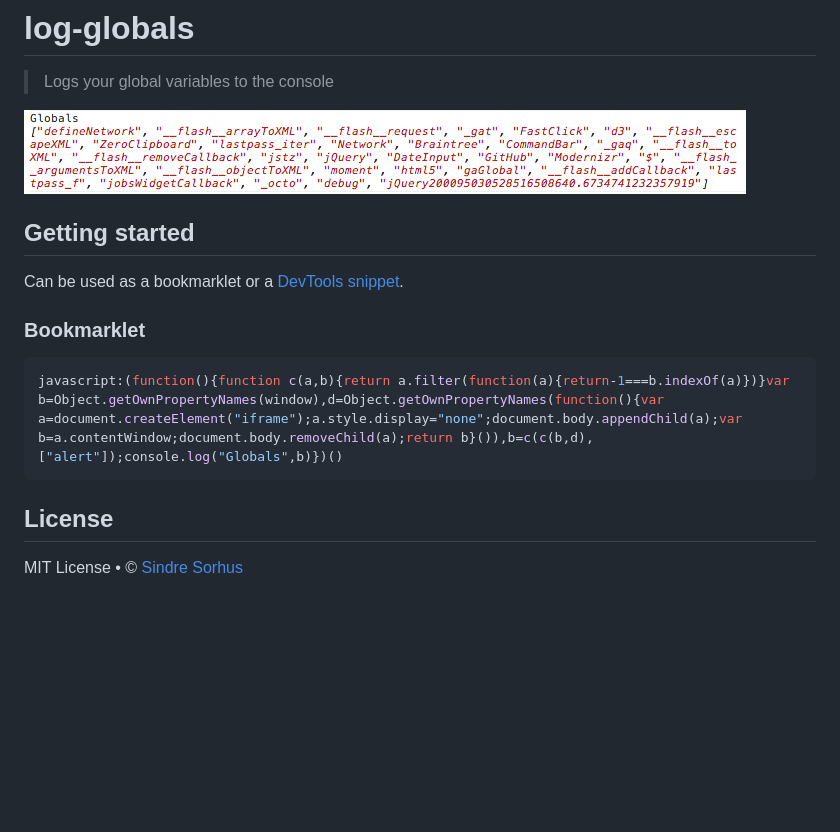
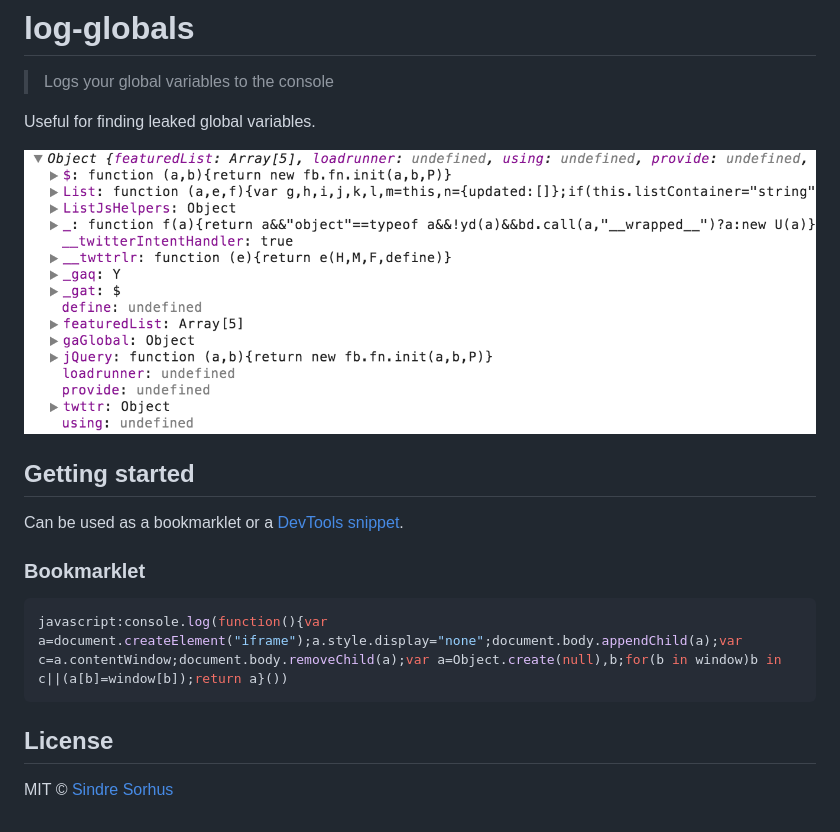
Before and after one commit to sindresorhus/log-globals, a Markdown page: readme.md, the part around the change. Rendered like a GitHub page; pictures changed too: screenshot.png; blank space fills up the shorter version.

Commit message:
Preserve object references

````diff
--- a/readme.md
+++ b/readme.md
@@ -1,6 +1,8 @@
 # log-globals
 
 > Logs your global variables to the console
+
+Useful for finding leaked global variables.
 
 ![screenshot](screenshot.png)
 
@@ -13,10 +15,10 @@ Can be used as a bookmarklet or a [DevTools snippet](https://github.com/bgrins/d
 ### Bookmarklet
 
 ```js
-javascript:(function(){function c(a,b){return a.filter(function(a){return-1===b.indexOf(a)})}var b=Object.getOwnPropertyNames(window),d=Object.getOwnPropertyNames(function(){var a=document.createElement("iframe");a.style.display="none";document.body.appendChild(a);var b=a.contentWindow;document.body.removeChild(a);return b}()),b=c(c(b,d),["alert"]);console.log("Globals",b)})()
+javascript:console.log(function(){var a=document.createElement("iframe");a.style.display="none";document.body.appendChild(a);var c=a.contentWindow;document.body.removeChild(a);var a=Object.create(null),b;for(b in window)b in c||(a[b]=window[b]);return a}())
 ```
 
 
 ## License
 
-MIT License • © [Sindre Sorhus](http://sindresorhus.com)
+MIT © [Sindre Sorhus](http://sindresorhus.com)
````
Also changed, not shown: 1 other file.
